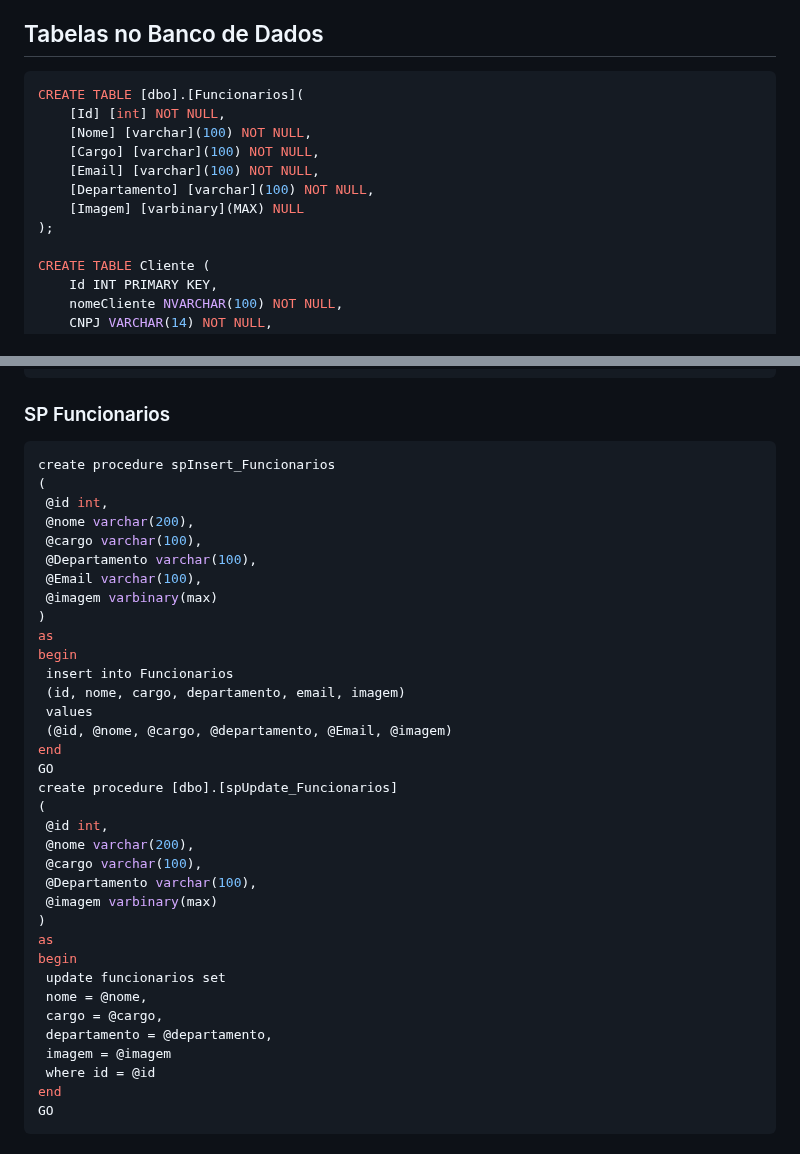
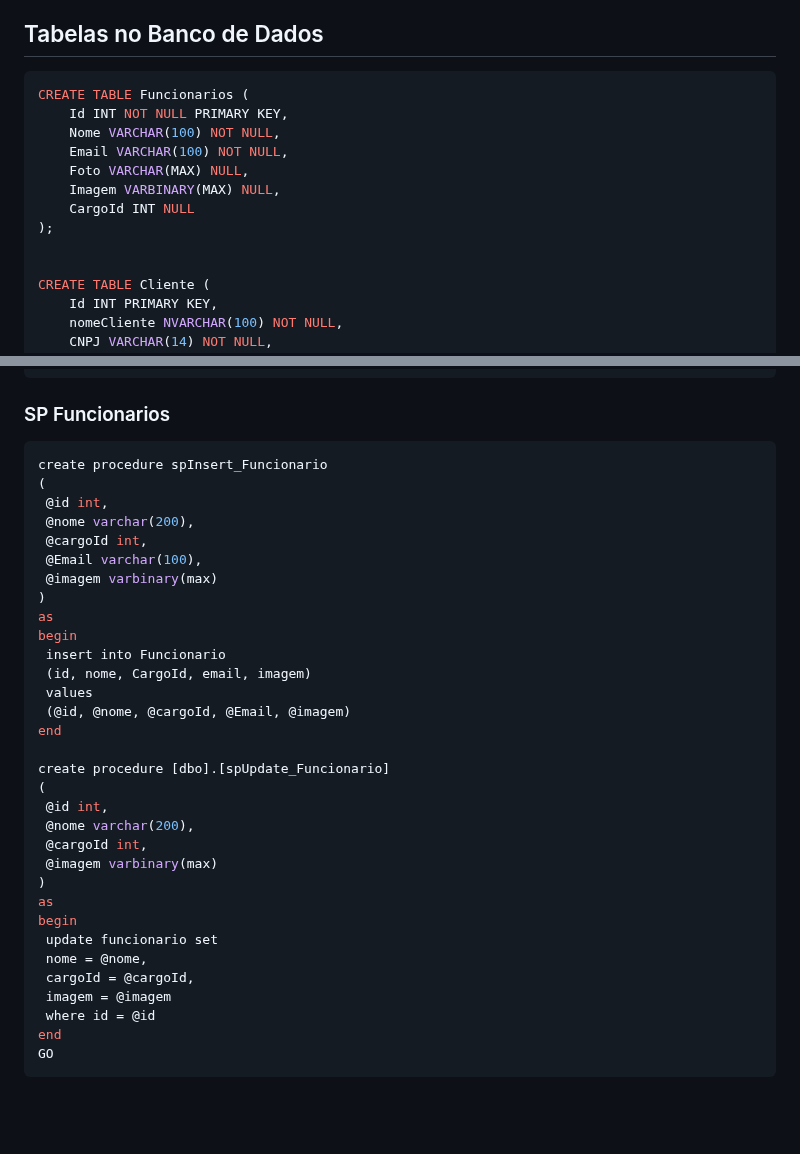
Before and after one commit to ConfuseKarma/DryFi-ProjectBasedLearning, a Markdown page: Linguagem_Progamacao.md, 2 parts joined by grey strips. Rendered like a GitHub page; blank space fills up the shorter version.

Commit message:
Update Linguagem_Progamacao.md
refatoração func

````diff
--- a/Linguagem_Progamacao.md
+++ b/Linguagem_Progamacao.md
@@ -6,14 +6,15 @@ Criamos aplicações CRUD's (Create, Read, Update, Delete) com controles de aces
 ## Tabelas no Banco de Dados ##
 
 ```sql
-CREATE TABLE [dbo].[Funcionarios](
-	[Id] [int] NOT NULL,
-	[Nome] [varchar](100) NOT NULL,
-	[Cargo] [varchar](100) NOT NULL,
-	[Email] [varchar](100) NOT NULL,
-	[Departamento] [varchar](100) NOT NULL,
-	[Imagem] [varbinary](MAX) NULL
+CREATE TABLE Funcionarios (
+    Id INT NOT NULL PRIMARY KEY,
+    Nome VARCHAR(100) NOT NULL,
+    Email VARCHAR(100) NOT NULL,
+    Foto VARCHAR(MAX) NULL,
+    Imagem VARBINARY(MAX) NULL,
+    CargoId INT NULL
 );
+
 
 CREATE TABLE Cliente (
     Id INT PRIMARY KEY,
@@ -88,37 +89,34 @@ GO
 ```
 ### SP Funcionarios ###
 ```sql
-create procedure spInsert_Funcionarios
+create procedure spInsert_Funcionario
 (
  @id int,
  @nome varchar(200),
- @cargo varchar(100),
- @Departamento varchar(100),
+ @cargoId int,
  @Email varchar(100),
  @imagem varbinary(max)
 )
 as
 begin
- insert into Funcionarios
- (id, nome, cargo, departamento, email, imagem)
+ insert into Funcionario
+ (id, nome, CargoId, email, imagem)
  values
- (@id, @nome, @cargo, @departamento, @Email, @imagem)
+ (@id, @nome, @cargoId, @Email, @imagem)
 end
-GO
-create procedure [dbo].[spUpdate_Funcionarios]
+
+create procedure [dbo].[spUpdate_Funcionario]
 (
  @id int,
  @nome varchar(200),
- @cargo varchar(100),
- @Departamento varchar(100),
+ @cargoId int,
  @imagem varbinary(max)
 )
 as
 begin
- update funcionarios set
+ update funcionario set
  nome = @nome,
- cargo = @cargo,
- departamento = @departamento,
+ cargoId = @cargoId,
  imagem = @imagem
  where id = @id
 end
````
